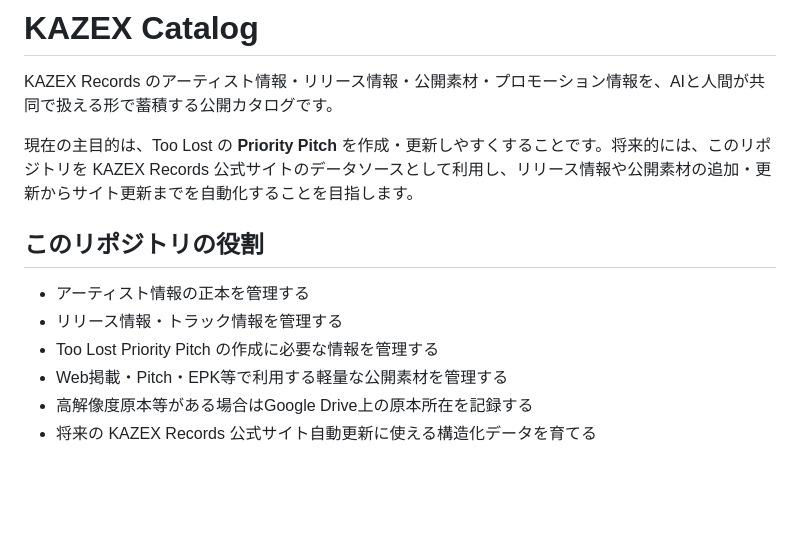
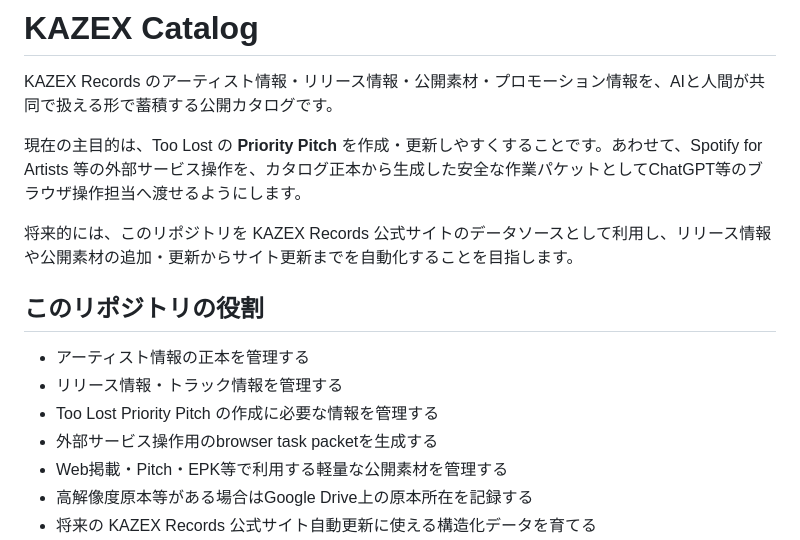
Before and after one commit to yo4e/kazex-catalog, a Markdown page: README.md, the part around one of its changes. Rendered like a GitHub page; blank space fills up the shorter version.

```diff
--- a/README.md
+++ b/README.md
@@ -2,13 +2,16 @@
 
 KAZEX Records のアーティスト情報・リリース情報・公開素材・プロモーション情報を、AIと人間が共同で扱える形で蓄積する公開カタログです。
 
-現在の主目的は、Too Lost の **Priority Pitch** を作成・更新しやすくすることです。将来的には、このリポジトリを KAZEX Records 公式サイトのデータソースとして利用し、リリース情報や公開素材の追加・更新からサイト更新までを自動化することを目指します。
+現在の主目的は、Too Lost の **Priority Pitch** を作成・更新しやすくすることです。あわせて、Spotify for Artists 等の外部サービス操作を、カタログ正本から生成した安全な作業パケットとしてChatGPT等のブラウザ操作担当へ渡せるようにします。
+
+将来的には、このリポジトリを KAZEX Records 公式サイトのデータソースとして利用し、リリース情報や公開素材の追加・更新からサイト更新までを自動化することを目指します。
 
 ## このリポジトリの役割
 
 - アーティスト情報の正本を管理する
 - リリース情報・トラック情報を管理する
 - Too Lost Priority Pitch の作成に必要な情報を管理する
+- 外部サービス操作用のbrowser task packetを生成する
 - Web掲載・Pitch・EPK等で利用する軽量な公開素材を管理する
 - 高解像度原本等がある場合はGoogle Drive上の原本所在を記録する
 - 将来の KAZEX Records 公式サイト自動更新に使える構造化データを育てる
```
Also changed, not shown: other parts of README.md (+25 -2 lines).
